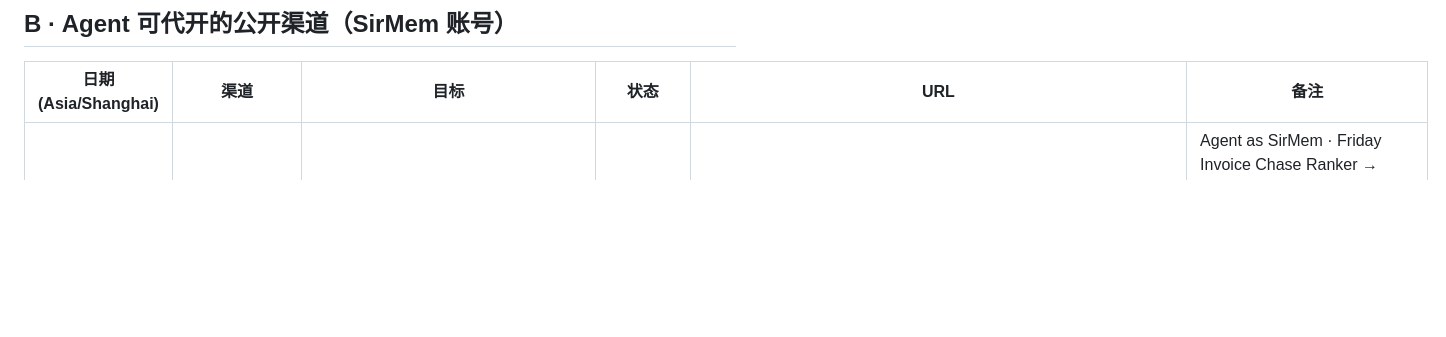
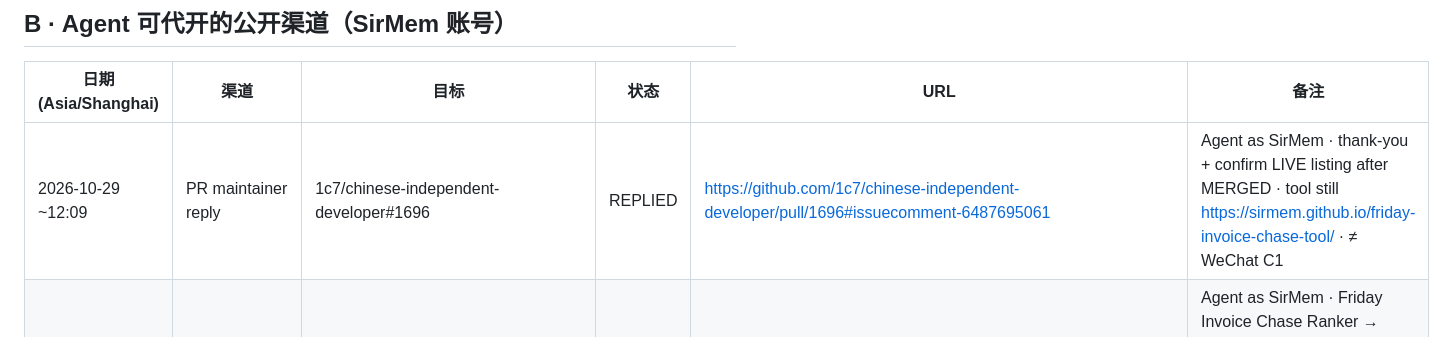
Before and after one commit to SirMem/freelancer-money-sheets, a Markdown page: CONNECTOR-TOUCH-LOG.md, the part around the change. GitHub-like rendering; blank space fills up the shorter version.

Commit message:
Log SirMem reply on 1c7#1696 after MERGED (money-loop 12:09)
Agent thank-you + LIVE listing confirm; TOUCH-LOG B + SHORTLIST shelf note.

```diff
--- a/CONNECTOR-TOUCH-LOG.md
+++ b/CONNECTOR-TOUCH-LOG.md
@@ -13,6 +13,7 @@
 
 | 日期 (Asia/Shanghai) | 渠道 | 目标 | 状态 | URL | 备注 |
 |----------------------|------|------|------|-----|------|
+| 2026-10-29 ~12:09 | PR maintainer reply | 1c7/chinese-independent-developer#1696 | REPLIED | https://github.com/1c7/chinese-independent-developer/pull/1696#issuecomment-6487695061 | Agent as SirMem · thank-you + confirm LIVE listing after MERGED · tool still https://sirmem.github.io/friday-invoice-chase-tool/ · ≠ WeChat C1 |
 | 2026-10-29 ~11:35 | awesome-list PR | awesomedirectory/awesome-invoicing | OPENED | https://github.com/awesomedirectory/awesome-invoicing/pull/9 | Agent as SirMem · Friday Invoice Chase Ranker → Accounts Receivable Automation · Pages https://sirmem.github.io/friday-invoice-chase-tool/ · AR chase shelf · ≠ WeChat C1 |
 | 2026-10-29 ~11:13 | awesome-list PR | etnbrd/awesome-freelance-fr | OPENED | https://github.com/etnbrd/awesome-freelance-fr/pull/98 | Agent as SirMem · Friday Invoice Chase Ranker → Facturation · Pages https://sirmem.github.io/friday-invoice-chase-tool/ · ~688★ FR freelance list · ≠ WeChat C1 |
 | 2026-10-29 ~10:35 | awesome-list PR | kleogeos/awesome-freelance-tools | OPENED | https://github.com/kleogeos/awesome-freelance-tools/pull/4 | Agent as SirMem · Friday Invoice Chase Ranker → Invoicing & Payments · Pages https://sirmem.github.io/friday-invoice-chase-tool/ · Aging already on list · ≠ WeChat C1 |
```
Also changed, not shown: CONNECTOR-SHORTLIST.md (+1 -0 lines).
